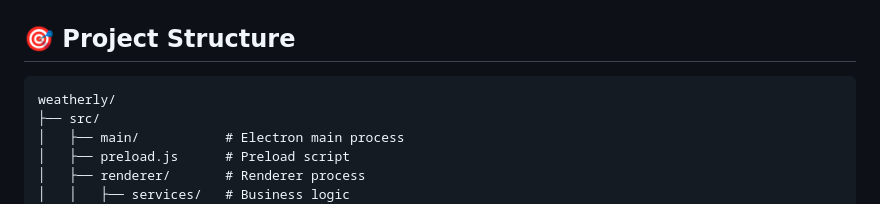
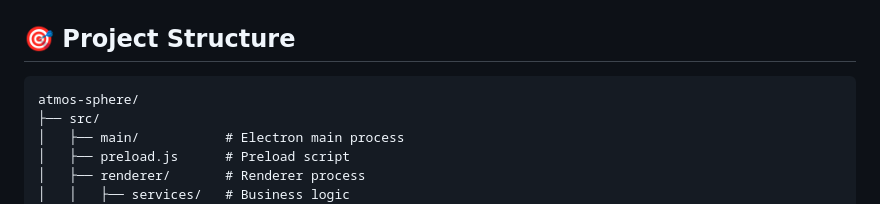
Before and after one commit to cemakpolat/weatherly, a Markdown page: README.md, the part around the change. GitHub-like rendering.

Commit message:
renaming

````diff
--- a/README.md
+++ b/README.md
@@ -162,7 +162,7 @@ npm run format:check
 ## 🎯 Project Structure
 
 ```
-weatherly/
+atmos-sphere/
 ├── src/
 │   ├── main/           # Electron main process
 │   ├── preload.js      # Preload script
````
